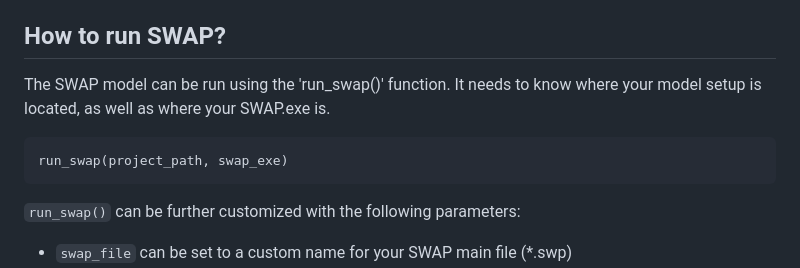
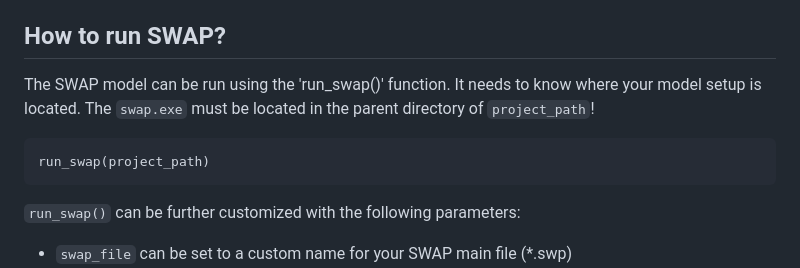
Before and after one commit to moritzshore/rswap, a Markdown page: README.md, the part around one of its changes. Drawn GitHub-style.

````diff
--- a/README.md
+++ b/README.md
@@ -18,9 +18,10 @@ library(rswap)
 for help on any specific function, use ```> ?functionname```
 
 ## How to run SWAP?
-The SWAP model can be run using the 'run_swap()' function. It needs to know where your model setup is located, as well as where your SWAP.exe is.
+The SWAP model can be run using the 'run_swap()' function. It needs to know where your model setup is located. The `swap.exe` must be located in the parent directory of `project_path`!
+
 ```
-run_swap(project_path, swap_exe)
+run_swap(project_path)
 ```
 
 `run_swap()` can be further customized with the following parameters:
````
Also changed, not shown: other parts of README.md (+0 -1 lines).
